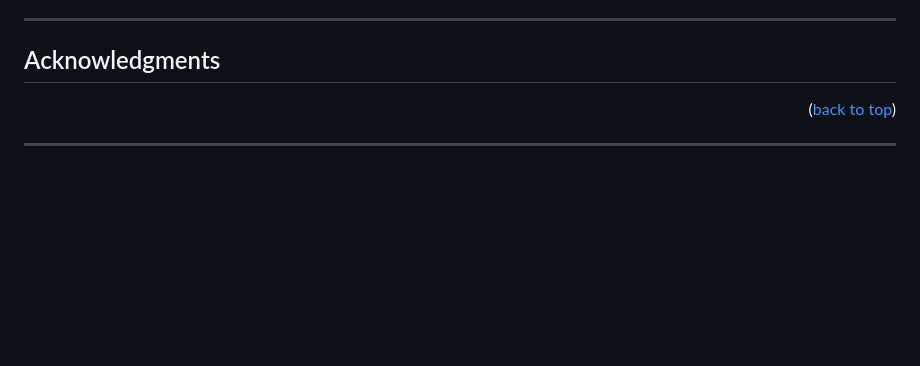
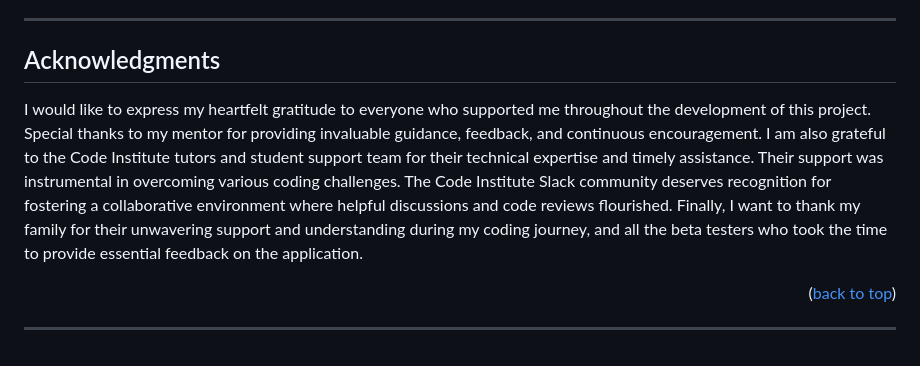
Before and after one commit to Blignaut24/NederLearn_V5, a Markdown page: README.md, the part around the change. Rendered like a GitHub page; blank space fills up the shorter version.

Commit message:
documentation: added acknowledgment section

```diff
--- a/README.md
+++ b/README.md
@@ -724,6 +724,8 @@ I would like to express my gratitude to the following people and resources that
 
 ## Acknowledgments
 
+I would like to express my heartfelt gratitude to everyone who supported me throughout the development of this project. Special thanks to my mentor for providing invaluable guidance, feedback, and continuous encouragement. I am also grateful to the Code Institute tutors and student support team for their technical expertise and timely assistance. Their support was instrumental in overcoming various coding challenges. The Code Institute Slack community deserves recognition for fostering a collaborative environment where helpful discussions and code reviews flourished. Finally, I want to thank my family for their unwavering support and understanding during my coding journey, and all the beta testers who took the time to provide essential feedback on the application.
+
 <p align="right">(<a href="#table-of-content">back to top</a>)</p>
 
 ---
```
